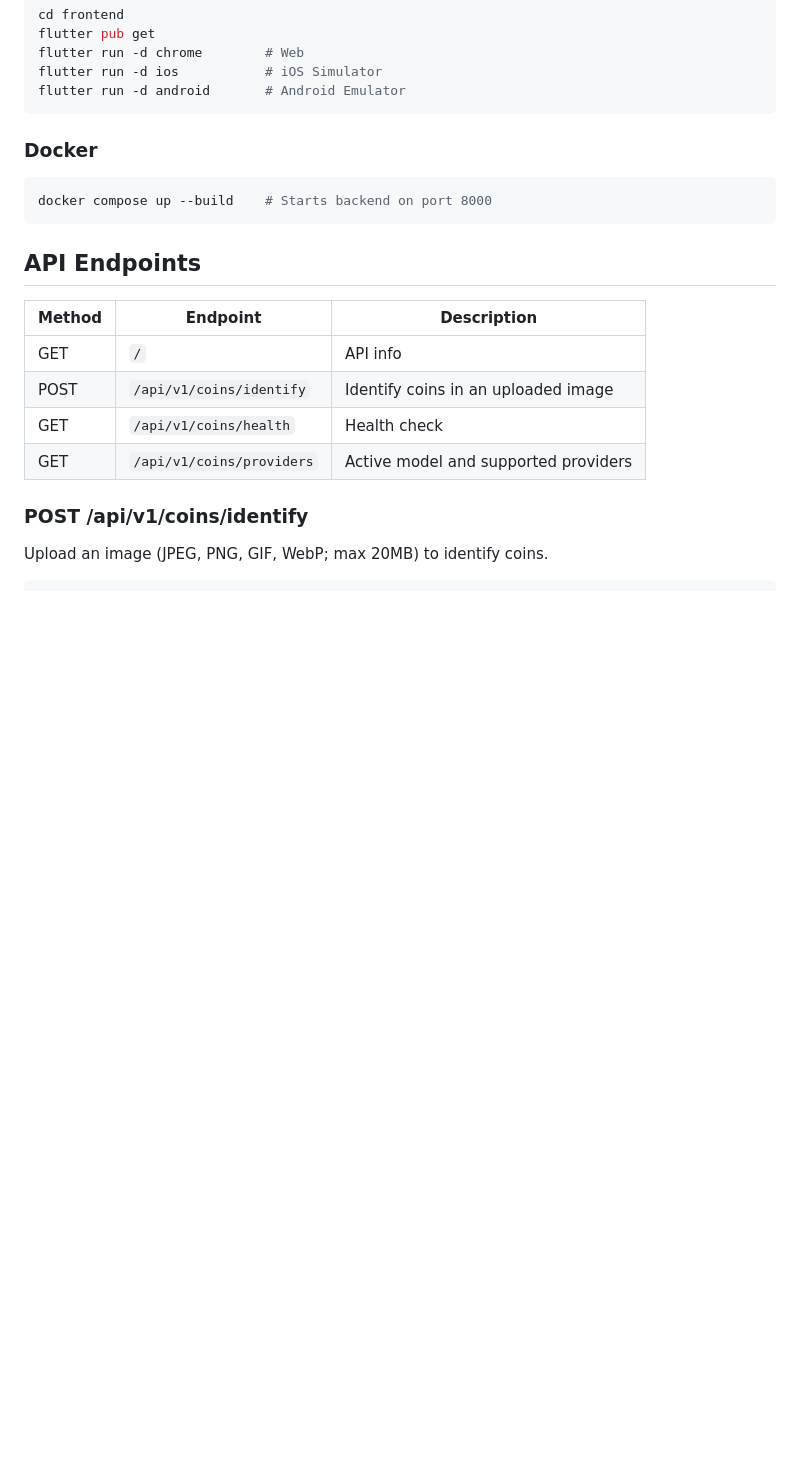
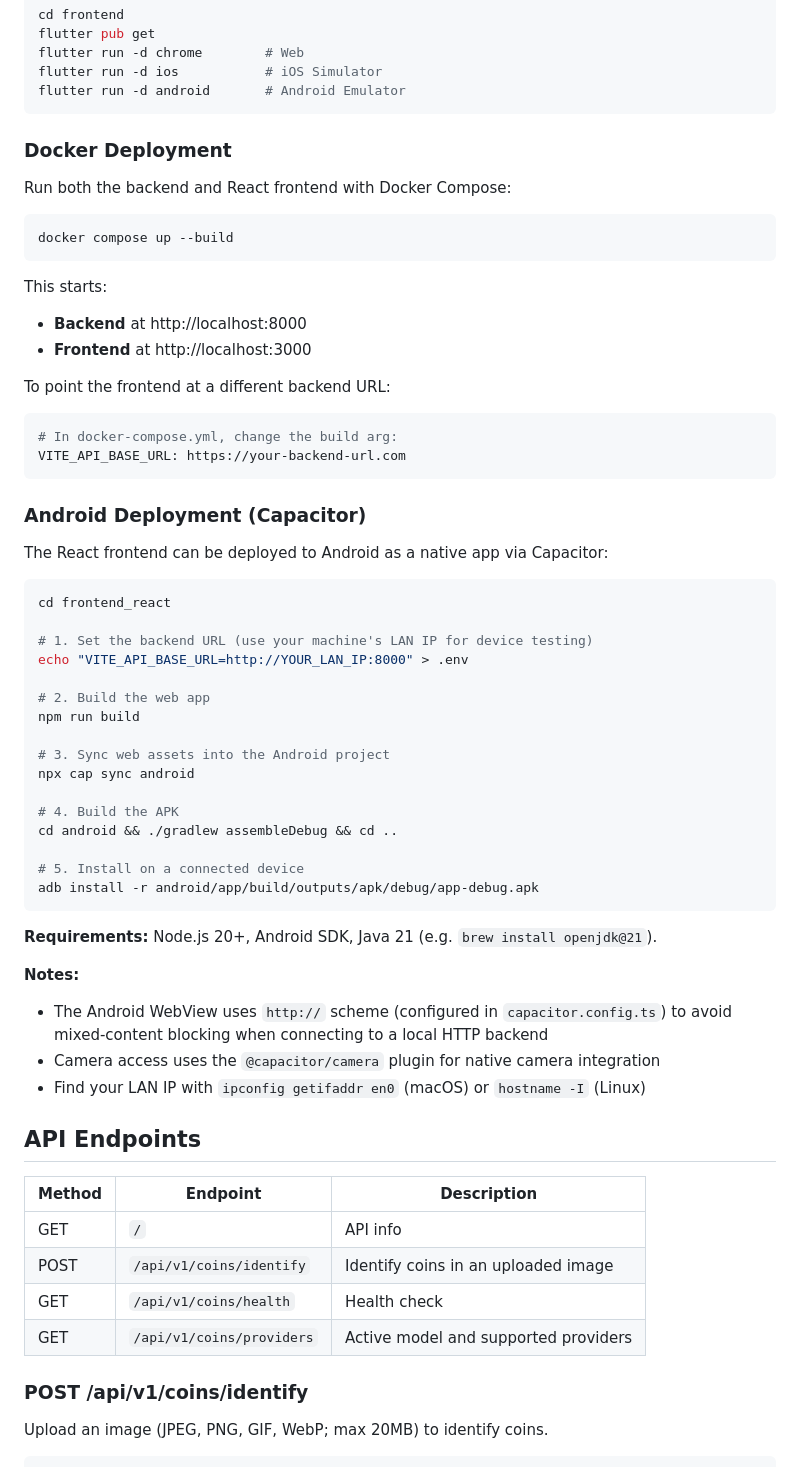
Before and after one commit to dctian/coinscope, a Markdown page: README.md, the part around the change. Drawn GitHub-style; blank space fills up the shorter version.

Commit message:
Add Docker and Android deployment instructions to README
- Update Docker section to reflect both backend and frontend services
- Add Capacitor Android deployment steps with prerequisites
- Include notes on LAN IP, camera plugin, and HTTP scheme config

Co-Authored-By: Claude Opus 4.6 <noreply@anthropic.com>

````diff
--- a/README.md
+++ b/README.md
@@ -106,11 +106,54 @@ flutter run -d ios           # iOS Simulator
 flutter run -d android       # Android Emulator
 ```
 
-### Docker
+### Docker Deployment
+
+Run both the backend and React frontend with Docker Compose:
 
 ```bash
-docker compose up --build    # Starts backend on port 8000
+docker compose up --build
 ```
+
+This starts:
+- **Backend** at http://localhost:8000
+- **Frontend** at http://localhost:3000
+
+To point the frontend at a different backend URL:
+
+```bash
+# In docker-compose.yml, change the build arg:
+VITE_API_BASE_URL: https://your-backend-url.com
+```
+
+### Android Deployment (Capacitor)
+
+The React frontend can be deployed to Android as a native app via Capacitor:
+
+```bash
+cd frontend_react
+
+# 1. Set the backend URL (use your machine's LAN IP for device testing)
+echo "VITE_API_BASE_URL=http://YOUR_LAN_IP:8000" > .env
+
+# 2. Build the web app
+npm run build
+
+# 3. Sync web assets into the Android project
+npx cap sync android
+
+# 4. Build the APK
+cd android && ./gradlew assembleDebug && cd ..
+
+# 5. Install on a connected device
+adb install -r android/app/build/outputs/apk/debug/app-debug.apk
+```
+
+**Requirements:** Node.js 20+, Android SDK, Java 21 (e.g. `brew install openjdk@21`).
+
+**Notes:**
+- The Android WebView uses `http://` scheme (configured in `capacitor.config.ts`) to avoid mixed-content blocking when connecting to a local HTTP backend
+- Camera access uses the `@capacitor/camera` plugin for native camera integration
+- Find your LAN IP with `ipconfig getifaddr en0` (macOS) or `hostname -I` (Linux)
 
 ## API Endpoints
 
````
